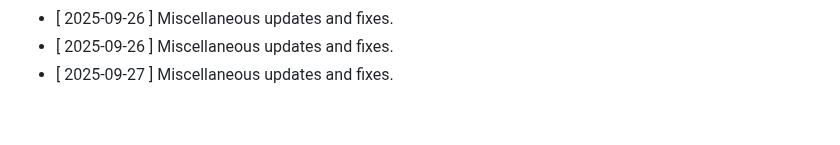
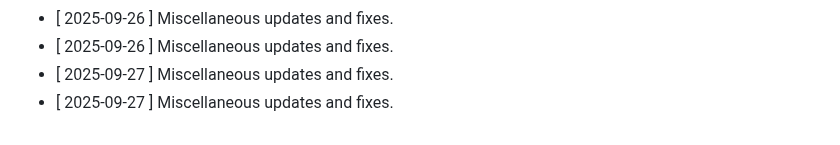
Before and after one commit to clawalone/focuspilot, a Markdown page: CHANGELOG.md, the part around the change. Rendered like a GitHub page.

```diff
--- a/CHANGELOG.md
+++ b/CHANGELOG.md
@@ -173,3 +173,4 @@ All notable changes to this project will be documented in this file.
 - [ 2025-09-26 ] Miscellaneous updates and fixes.
 - [ 2025-09-26 ] Miscellaneous updates and fixes.
 - [ 2025-09-27 ] Miscellaneous updates and fixes.
+- [ 2025-09-27 ] Miscellaneous updates and fixes.
```
